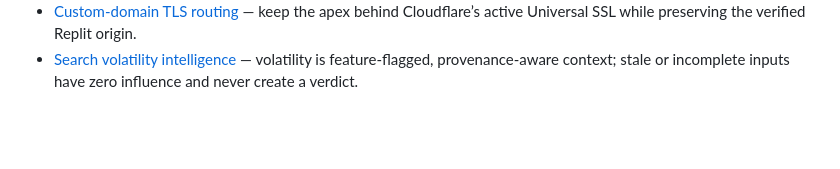
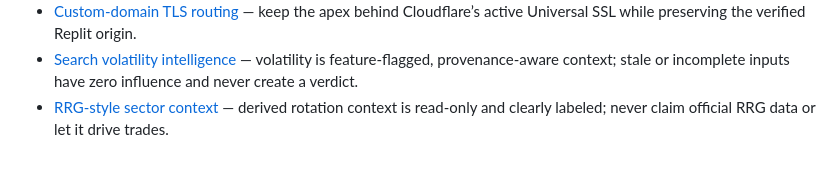
Before and after one commit to Johnnyqureshi/JQFinance, a Markdown page: .agents/memory/MEMORY.md, the part around the change. Drawn GitHub-style; blank space fills up the shorter version.

Commit message:
Update memory file and add rrg style sector context document
Replit-Commit-Author: Agent

```diff
--- a/.agents/memory/MEMORY.md
+++ b/.agents/memory/MEMORY.md
@@ -24,3 +24,4 @@
 - [Money Printer automation](money-printer-automation.md) — Search science drives server-scheduled long/short brackets through an isolated, pinned Alpaca account and fail-closed reconciliation.
 - [Custom-domain TLS routing](custom-domain-tls-routing.md) — keep the apex behind Cloudflare’s active Universal SSL while preserving the verified Replit origin.
 - [Search volatility intelligence](search-volatility-intelligence.md) — volatility is feature-flagged, provenance-aware context; stale or incomplete inputs have zero influence and never create a verdict.
+- [RRG-style sector context](rrg-style-sector-context.md) — derived rotation context is read-only and clearly labeled; never claim official RRG data or let it drive trades.
```
Also changed, not shown: .agents/memory/rrg-style-sector-context.md (added, +10 -0 lines).
